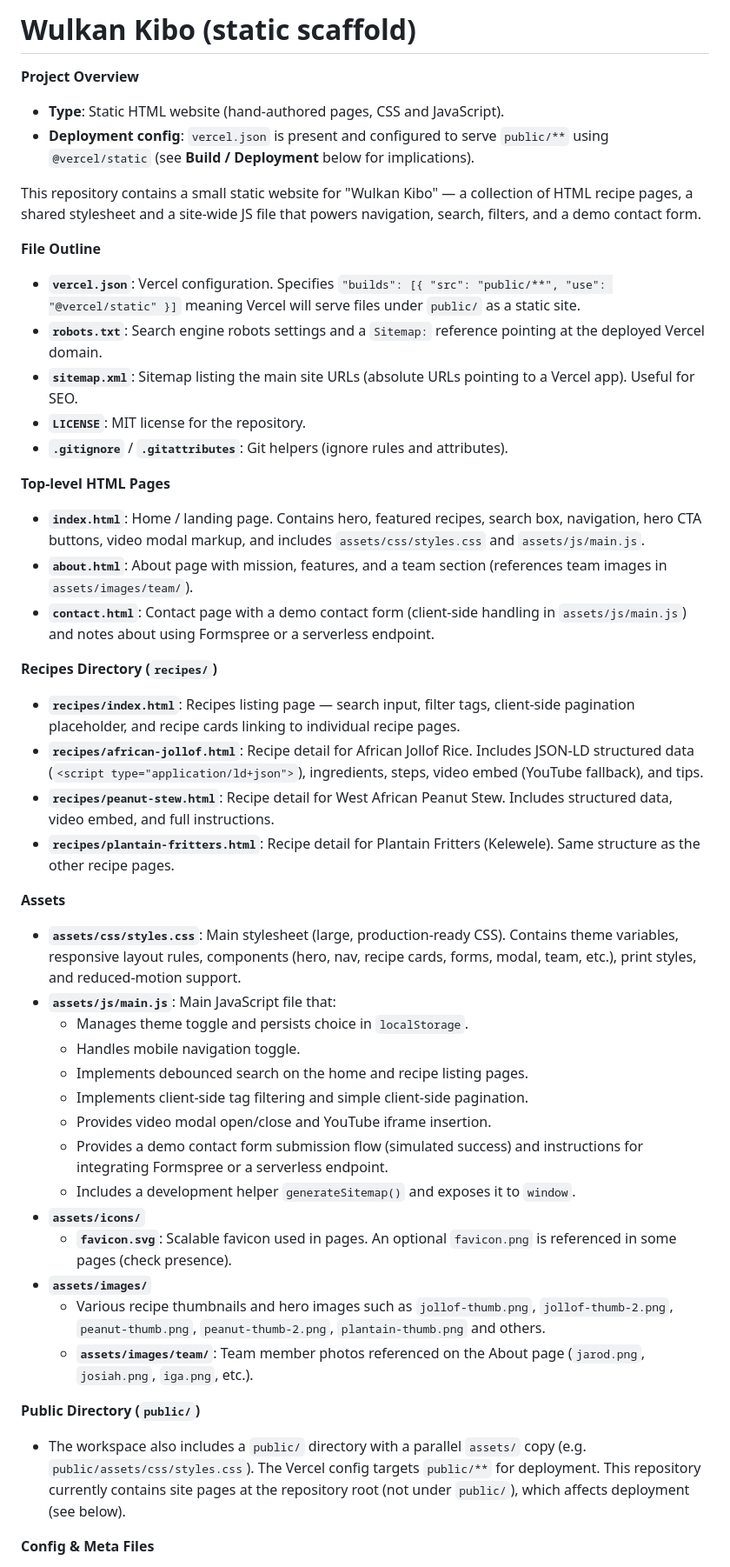
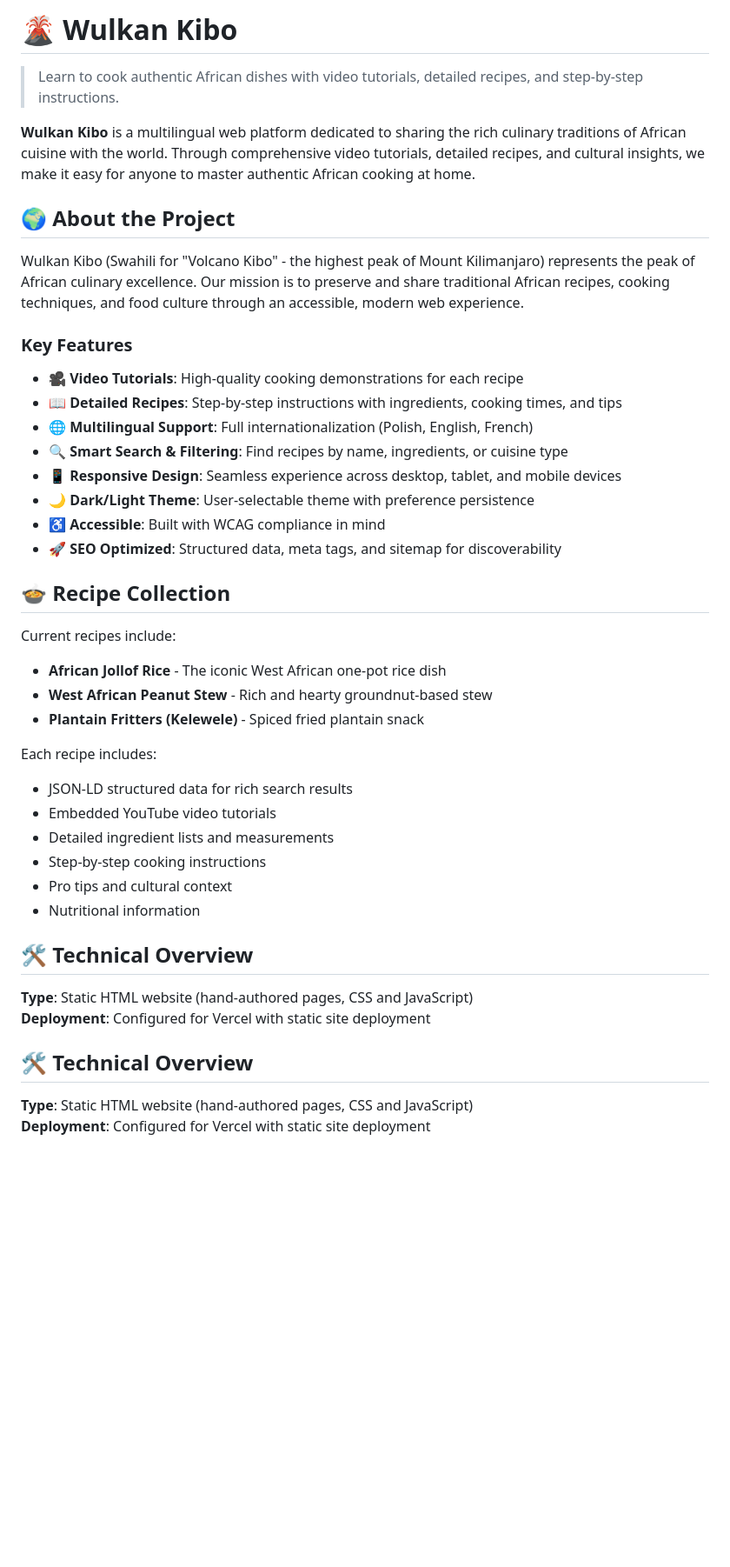
Before and after one commit to URTheCoolest/wulkan-kibo, a Markdown page: README.md, the part around one of its changes. Shown at 87% size. Drawn GitHub-style; blank space fills up the shorter version.

```diff
--- a/README.md
+++ b/README.md
@@ -1,52 +1,46 @@
-# Wulkan Kibo (static scaffold)
-**Project Overview**
+# 🌋 Wulkan Kibo
 
-- **Type**: Static HTML website (hand-authored pages, CSS and JavaScript).
-- **Deployment config**: `vercel.json` is present and configured to serve `public/**` using `@vercel/static` (see **Build / Deployment** below for implications).
+> Learn to cook authentic African dishes with video tutorials, detailed recipes, and step-by-step instructions.
 
-This repository contains a small static website for "Wulkan Kibo" — a collection of HTML recipe pages, a shared stylesheet and a site-wide JS file that powers navigation, search, filters, and a demo contact form.
+**Wulkan Kibo** is a multilingual web platform dedicated to sharing the rich culinary traditions of African cuisine with the world. Through comprehensive video tutorials, detailed recipes, and cultural insights, we make it easy for anyone to master authentic African cooking at home.
 
-**File Outline**
+## 🌍 About the Project
 
-- **`vercel.json`**: Vercel configuration. Specifies `"builds": [{ "src": "public/**", "use": "@vercel/static" }]` meaning Vercel will serve files under `public/` as a static site.
-- **`robots.txt`**: Search engine robots settings and a `Sitemap:` reference pointing at the deployed Vercel domain.
-- **`sitemap.xml`**: Sitemap listing the main site URLs (absolute URLs pointing to a Vercel app). Useful for SEO.
-- **`LICENSE`**: MIT license for the repository.
-- **`.gitignore`** / **`.gitattributes`**: Git helpers (ignore rules and attributes).
+Wulkan Kibo (Swahili for "Volcano Kibo" - the highest peak of Mount Kilimanjaro) represents the peak of African culinary excellence. Our mission is to preserve and share traditional African recipes, cooking techniques, and food culture through an accessible, modern web experience.
 
-**Top-level HTML Pages**
+### Key Features
 
-- **`index.html`**: Home / landing page. Contains hero, featured recipes, search box, navigation, hero CTA buttons, video modal markup, and includes `assets/css/styles.css` and `assets/js/main.js`.
-- **`about.html`**: About page with mission, features, and a team section (references team images in `assets/images/team/`).
-- **`contact.html`**: Contact page with a demo contact form (client-side handling in `assets/js/main.js`) and notes about using Formspree or a serverless endpoint.
+- **🎥 Video Tutorials**: High-quality cooking demonstrations for each recipe
+- **📖 Detailed Recipes**: Step-by-step instructions with ingredients, cooking times, and tips
+- **🌐 Multilingual Support**: Full internationalization (Polish, English, French)
+- **🔍 Smart Search & Filtering**: Find recipes by name, ingredients, or cuisine type
+- **📱 Responsive Design**: Seamless experience across desktop, tablet, and mobile devices
+- **🌙 Dark/Light Theme**: User-selectable theme with preference persistence
+- **♿ Accessible**: Built with WCAG compliance in mind
+- **🚀 SEO Optimized**: Structured data, meta tags, and sitemap for discoverability
 
-**Recipes Directory (`recipes/`)**
+## 🍲 Recipe Collection
 
-- **`recipes/index.html`**: Recipes listing page — search input, filter tags, client-side pagination placeholder, and recipe cards linking to individual recipe pages.
-- **`recipes/african-jollof.html`**: Recipe detail for African Jollof Rice. Includes JSON-LD structured data (`<script type="application/ld+json">`), ingredients, steps, video embed (YouTube fallback), and tips.
-- **`recipes/peanut-stew.html`**: Recipe detail for West African Peanut Stew. Includes structured data, video embed, and full instructions.
-- **`recipes/plantain-fritters.html`**: Recipe detail for Plantain Fritters (Kelewele). Same structure as the other recipe pages.
+Current recipes include:
+- **African Jollof Rice** - The iconic West African one-pot rice dish
+- **West African Peanut Stew** - Rich and hearty groundnut-based stew
+- **Plantain Fritters (Kelewele)** - Spiced fried plantain snack
 
-**Assets**
+Each recipe includes:
+- JSON-LD structured data for rich search results
+- Embedded YouTube video tutorials
+- Detailed ingredient lists and measurements
+- Step-by-step cooking instructions
+- Pro tips and cultural context
+- Nutritional information
 
-- **`assets/css/styles.css`**: Main stylesheet (large, production-ready CSS). Contains theme variables, responsive layout rules, components (hero, nav, recipe cards, forms, modal, team, etc.), print styles, and reduced-motion support.
-- **`assets/js/main.js`**: Main JavaScript file that:
-	- Manages theme toggle and persists choice in `localStorage`.
-	- Handles mobile navigation toggle.
-	- Implements debounced search on the home and recipe listing pages.
-	- Implements client-side tag filtering and simple client-side pagination.
-	- Provides video modal open/close and YouTube iframe insertion.
-	- Provides a demo contact form submission flow (simulated success) and instructions for integrating Formspree or a serverless endpoint.
-	- Includes a development helper `generateSitemap()` and exposes it to `window`.
-- **`assets/icons/`**
-	- **`favicon.svg`**: Scalable favicon used in pages. An optional `favicon.png` is referenced in some pages (check presence).
-- **`assets/images/`**
-	- Various recipe thumbnails and hero images such as `jollof-thumb.png`, `jollof-thumb-2.png`, `peanut-thumb.png`, `peanut-thumb-2.png`, `plantain-thumb.png` and others.
-	- **`assets/images/team/`**: Team member photos referenced on the About page (`jarod.png`, `josiah.png`, `iga.png`, etc.).
+## 🛠️ Technical Overview
 
-**Public Directory (`public/`)**
+**Type**: Static HTML website (hand-authored pages, CSS and JavaScript)
+**Deployment**: Configured for Vercel with static site deployment
 
-- The workspace also includes a `public/` directory with a parallel `assets/` copy (e.g. `public/assets/css/styles.css`). The Vercel config targets `public/**` for deployment. This repository currently contains site pages at the repository root (not under `public/`), which affects deployment (see below).
+## 🛠️ Technical Overview
 
-**Config & Meta Files**
+**Type**: Static HTML website (hand-authored pages, CSS and JavaScript)
+**Deployment**: Configured for Vercel with static site deployment
 
```
Also changed, not shown: other parts of README.md (+275 -69 lines).
